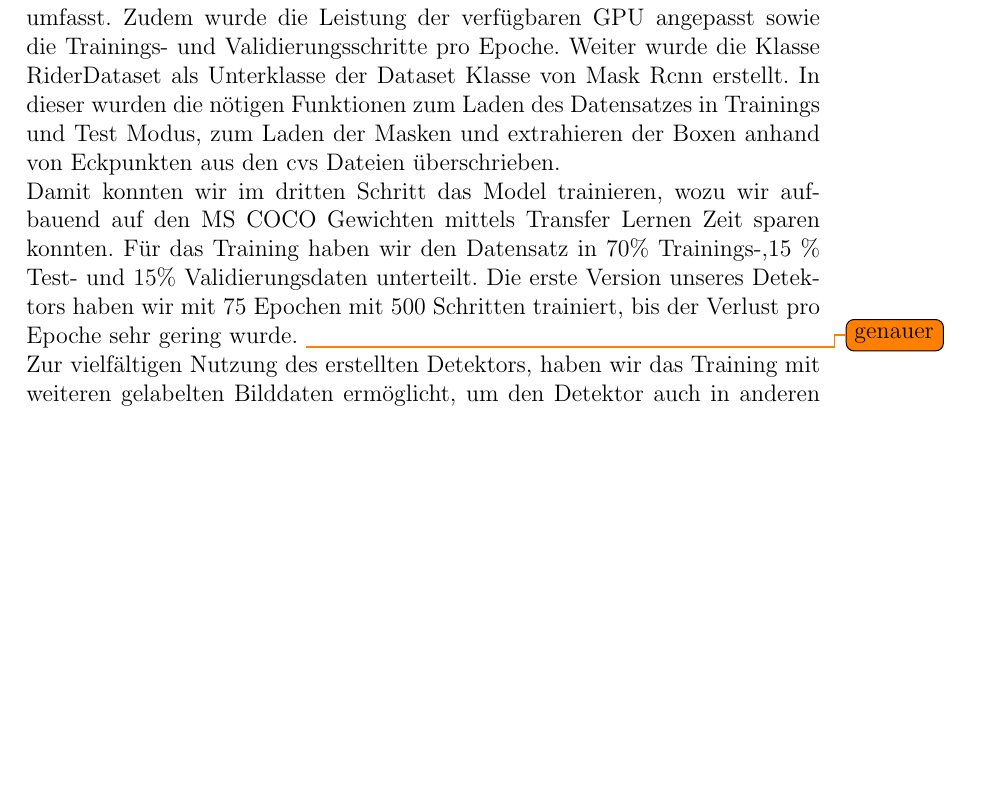
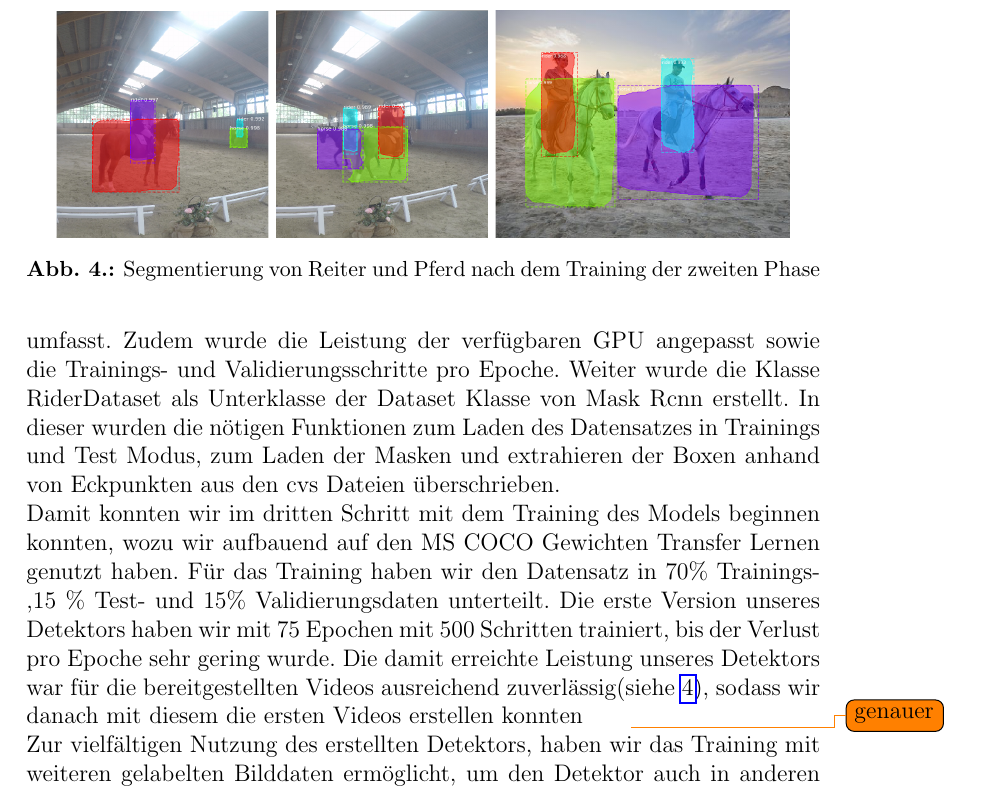
Before and after one commit to markus-webcom/smart-camera-operator, a LaTeX book (Bericht/Hauptdokument.tex, which reads Bericht/chapter/Implementierung.tex): part of page 11 of 16 before the commit and part of page 11 of 17 after it, cut at the place of the change, the shorter picture padded with empty space. The pictures show the PDF file Bericht/Hauptdokument.pdf that the author committed with the source.

Commit message:
Segmentierung Bilder

```diff
--- a/Bericht/chapter/Implementierung.tex
+++ b/Bericht/chapter/Implementierung.tex
@@ -39,8 +39,17 @@ Anschließend haben wir die hohe Auflösung der Frames verringert, um die Traini
 Im zweiten Schritt haben wir die benötigten Klassen zum Training erstellt. Dazu wurde die Klasse RiderConfig als Unterklasse der Config Klasse von Mask Rcnn erstellt, in der die Parameter individuell angepasst wurden. Wichtig war die Anzahl der zu detektierenden Klassen, die neben Reiter und Pferd auch den Hintergrund umfasst. Zudem wurde die Leistung der verfügbaren GPU angepasst sowie die Trainings- und Validierungsschritte pro Epoche.
 Weiter wurde die Klasse RiderDataset als Unterklasse der Dataset Klasse von Mask Rcnn erstellt. In dieser wurden die nötigen Funktionen zum Laden des Datensatzes in Trainings und Test Modus, zum Laden der Masken und extrahieren der Boxen anhand von Eckpunkten aus den cvs Dateien überschrieben.
 
-Damit konnten wir im dritten Schritt das Model trainieren, wozu wir aufbauend auf den MS COCO Gewichten mittels Transfer Lernen Zeit sparen konnten. Für das Training haben wir den Datensatz in 70\% Trainings-,15 \% Test- und 15\% Validierungsdaten unterteilt. Die erste Version unseres Detektors haben wir mit 75 Epochen mit 500 Schritten trainiert, bis der Verlust pro Epoche sehr gering wurde.
-\todo{genauer}
+Damit konnten wir im dritten Schritt mit dem Training des Models beginnen konnten, wozu wir aufbauend auf den MS COCO Gewichten Transfer Lernen genutzt haben. Für das Training haben wir den Datensatz in 70\% Trainings-,15 \% Test- und 15\% Validierungsdaten unterteilt. Die erste Version unseres Detektors haben wir mit 75 Epochen mit 500 Schritten trainiert, bis der Verlust pro Epoche sehr gering wurde. Die damit erreichte Leistung unseres Detektors war für die bereitgestellten Videos ausreichend zuverlässig(siehe \ref{fig:SegmentierungPhase2}), sodass wir danach mit diesem die ersten Videos erstellen konnten  .
+\todo{genauere Zahlen loss...}
+
+\begin{figure}
+\centering
+\includegraphics[height=4cm,trim={12cm 0 3cm 0},clip]{./img/IndoorMaske.png}
+\includegraphics[height=4cm,trim={15cm 0 0 0},clip]{./img/IndoorMaske2.png}
+\includegraphics[height=4cm,trim={1cm 0 3cm 0},clip]{./img/OutdoorMaske.png}
+\caption{Segmentierung von Reiter und Pferd nach dem Training der zweiten Phase}
+\label{fig:SegmentierungPhase2}
+\end{figure}
 
 Zur vielfältigen Nutzung des erstellten Detektors, haben wir das Training mit weiteren gelabelten Bilddaten ermöglicht, um den Detektor auch in anderen Hallen zuverlässiger verwenden zu können. Dazu werden die Bilder eines Ordners nacheinander angezeigt, wobei die detektierten Pferde und Reiter mit farbigen Bounding Boxen eingezeichnet werden. Anhand dieser Boxen kann der Nutzer entscheiden, ob die Daten geeignet sind, sodass die akzeptierten Bilder und deren Boxen wie in der Ordnerstruktur von \ref{fig:folderstructure} wiederum abgespeichert werden, um den Detektor damit weiter zu trainieren.
 
```
Also changed, not shown: Bericht/Hauptdokument.pdf, Bericht/img/IndoorMaske.png (added), Bericht/img/IndoorMaske2.png (added), Bericht/img/OutdoorMaske.png (added), 7 other files.
